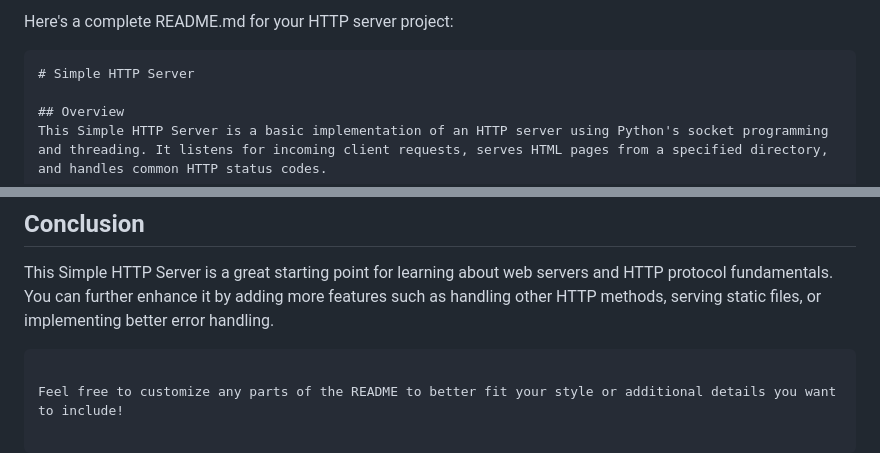
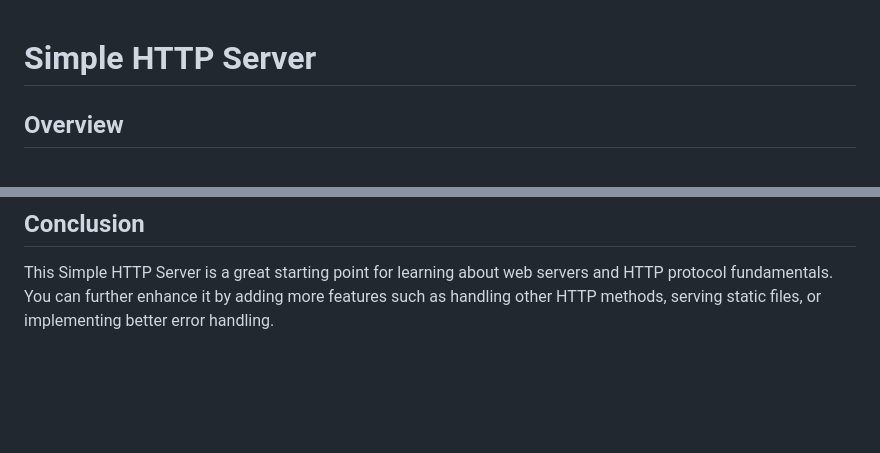
Before and after one commit to RamazanovTs/httpserver, a Markdown page: README.md, 2 parts joined by grey strips. GitHub-like rendering; blank space fills up the shorter version.

````diff
--- a/README.md
+++ b/README.md
@@ -1,6 +1,3 @@
-Here's a complete README.md for your HTTP server project:
-
-```markdown
 # Simple HTTP Server
 
 ## Overview
@@ -110,6 +107,3 @@ Ensure the following directory structure exists:
 
 ## Conclusion
 This Simple HTTP Server is a great starting point for learning about web servers and HTTP protocol fundamentals. You can further enhance it by adding more features such as handling other HTTP methods, serving static files, or implementing better error handling.
-```
-
-Feel free to customize any parts of the README to better fit your style or additional details you want to include!
````
